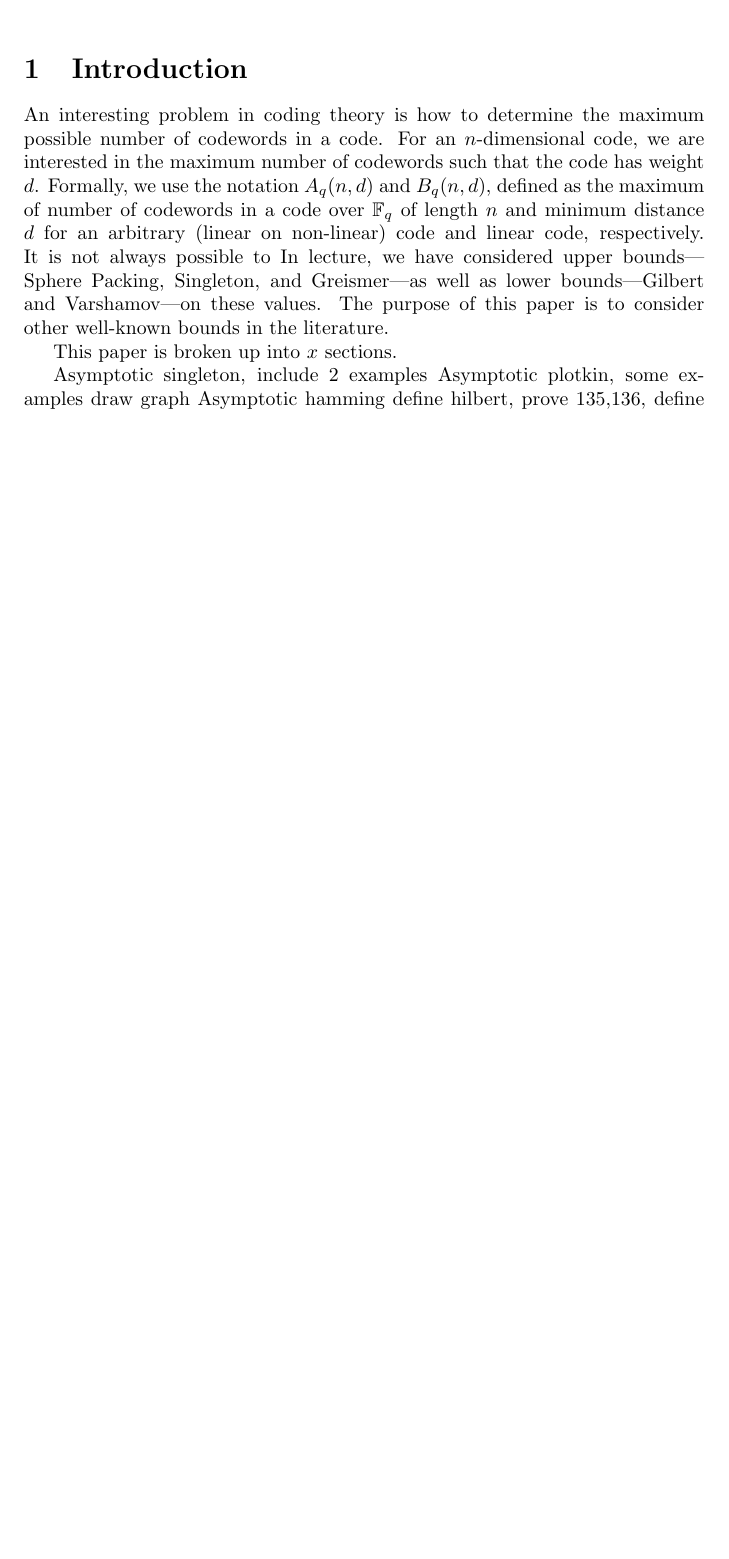
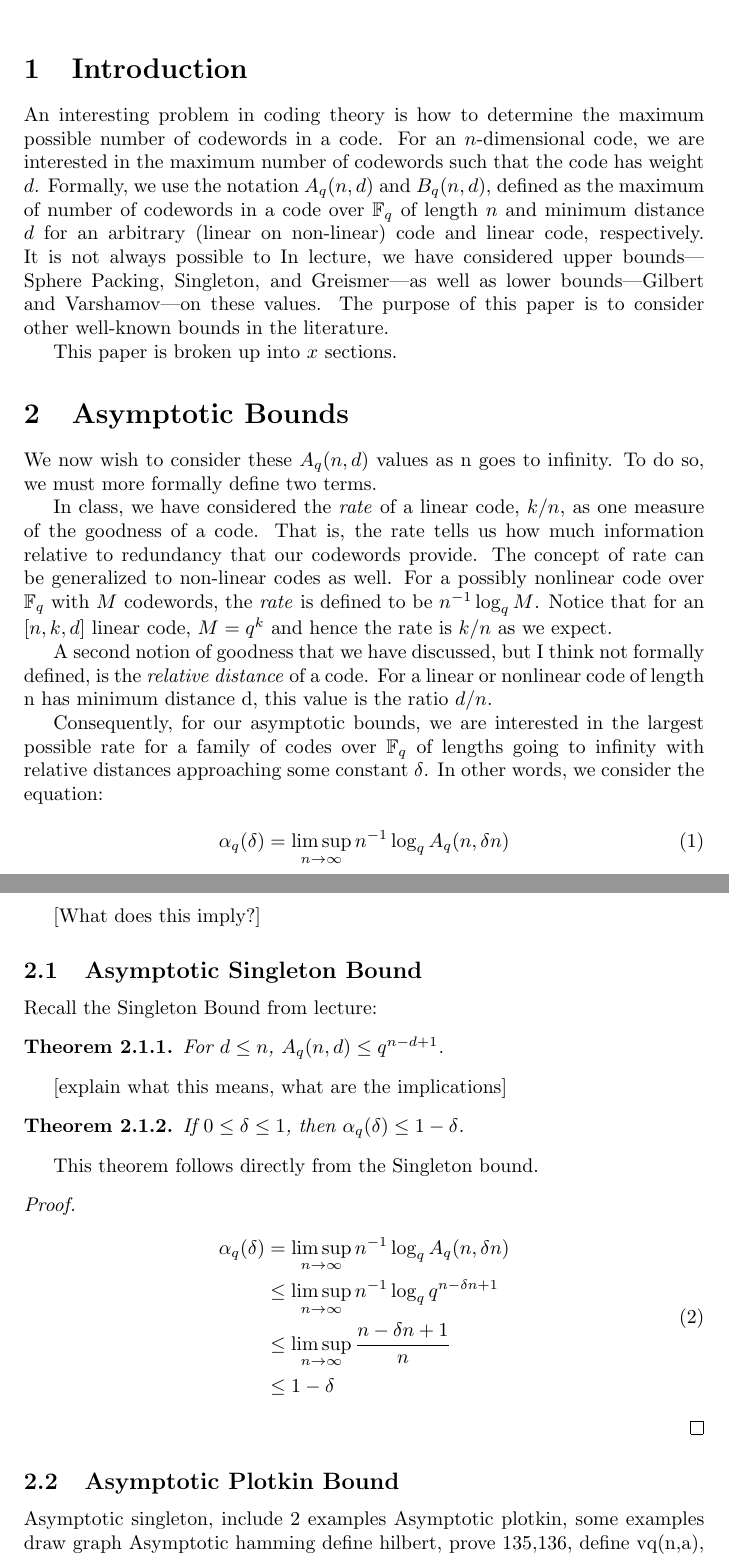
Before and after one commit to tyfried/final, a LaTeX document (draft.tex): part of the page before the commit and two parts of pages 1 and 2 of 2 after it, the two joined at a grey line, cut so that both start at the same text, the shorter picture padded with empty space. Compiled offline with pdfLaTeX.

Commit message:
added basic asymptotic bounds stuff

```diff
--- a/draft.tex
+++ b/draft.tex
@@ -2,10 +2,18 @@
 \usepackage{amsmath}
 \usepackage{amssymb}
 \usepackage{amsthm}
+
 %\usepackage{graphicx}
 %\usepackage{caption}
 %\usepackage{epstopdf}
 %\usepackage{float}
+
+
+\newtheorem{theorem}{Theorem}
+\numberwithin{theorem}{subsection}
+
+
+
 
 \title{Exploring Bounds}
 \author{Tyler Friedman}
@@ -28,6 +36,59 @@ lower bounds---Gilbert and Varshamov---on these values.  The purpose of this
 paper is to consider other well-known bounds in the literature.
 
 This paper is broken up into $x$ sections.
+
+
+\section{Asymptotic Bounds}
+We now wish to consider these $A_q(n,d)$ values as n goes to infinity.  To do so, we must more formally define two terms.
+
+In class, we have considered the \textit{rate} of a linear code, $k/n$, as one measure of the goodness of a code.  That is,
+the rate tells us how much information relative to redundancy that our codewords provide.  The concept of rate can be generalized
+to non-linear codes as well.  For a possibly nonlinear code over $\mathbb{F}_q$ with $M$ codewords, the \textit{rate} is defined to be $n^{-1} \log_q {M}$.  Notice that
+for an $[n,k,d]$ linear code, $M = q^k$ and hence the rate is $k/n$ as we expect.
+
+A second notion of goodness that we have discussed, but I think not formally defined, is the \textit{relative distance} of a code.  For a linear or nonlinear code of length n
+has minimum distance d, this value is the ratio $d/n$.
+
+Consequently, for our asymptotic bounds, we are interested in the largest possible rate for a family of codes over $\mathbb{F}_q$ of lengths going to infinity with relative
+distances approaching some constant $\delta$.  In other words, we consider the equation:
+
+\begin{equation}
+\alpha_{q}(\delta) = \limsup_{n \to \infty} n^{-1} \log_q A_q(n,\delta n)
+\end{equation}
+
+
+[What does this imply?]
+
+\subsection{Asymptotic Singleton Bound}
+
+Recall the Singleton Bound from lecture:
+
+\begin{theorem}
+For $d \le n$, $A_q(n,d) \le q^{n-d+1}$.
+\end{theorem}
+
+[explain what this means, what are the implications]
+
+
+\begin{theorem}
+If $0 \le \delta \le 1$, then $\alpha_q(\delta) \le 1 - \delta$.
+\end{theorem}
+This theorem follows directly from the Singleton bound.
+
+\begin{proof}
+\begin{equation}
+\begin{split}
+\alpha_{q}(\delta) & = \limsup_{n \to \infty} n^{-1} \log_q A_q(n,\delta n) \\
+& \le \limsup_{n \to \infty} n^{-1} \log_q q^{n-\delta n+1} \\
+& \le \limsup_{n \to \infty} \frac{n-\delta n+1}{n} \\
+& \le 1 - \delta
+\end{split}
+\end{equation}
+\end{proof}
+
+\subsection{Asymptotic Plotkin Bound}
+
+
 
 %First explore linear programming bound
 Asymptotic singleton, include 2 examples
```
Also changed, not shown: draft.pdf.
